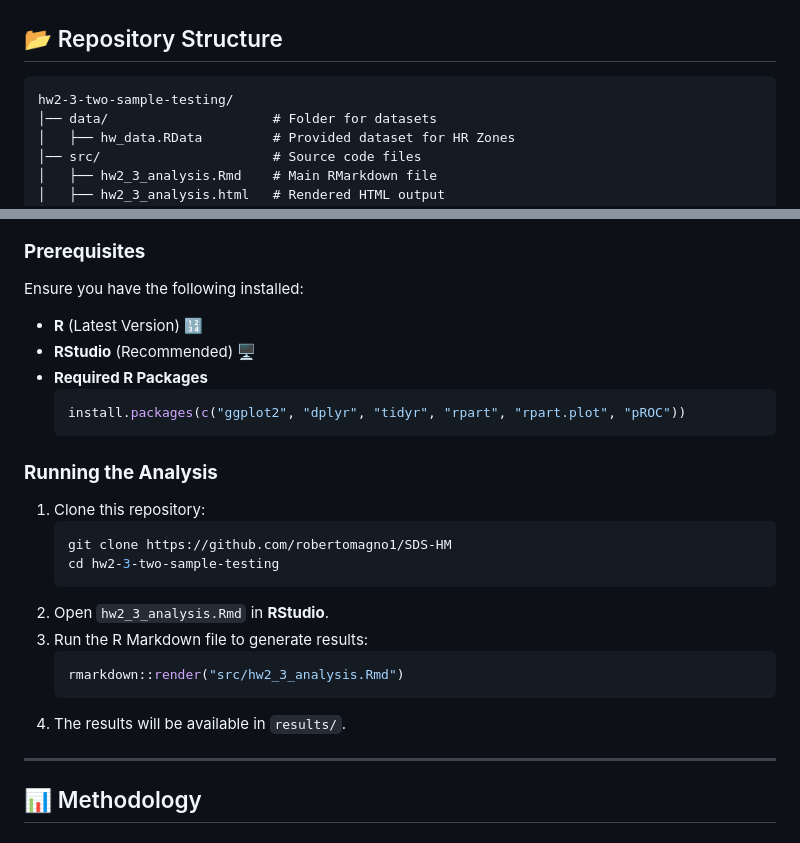
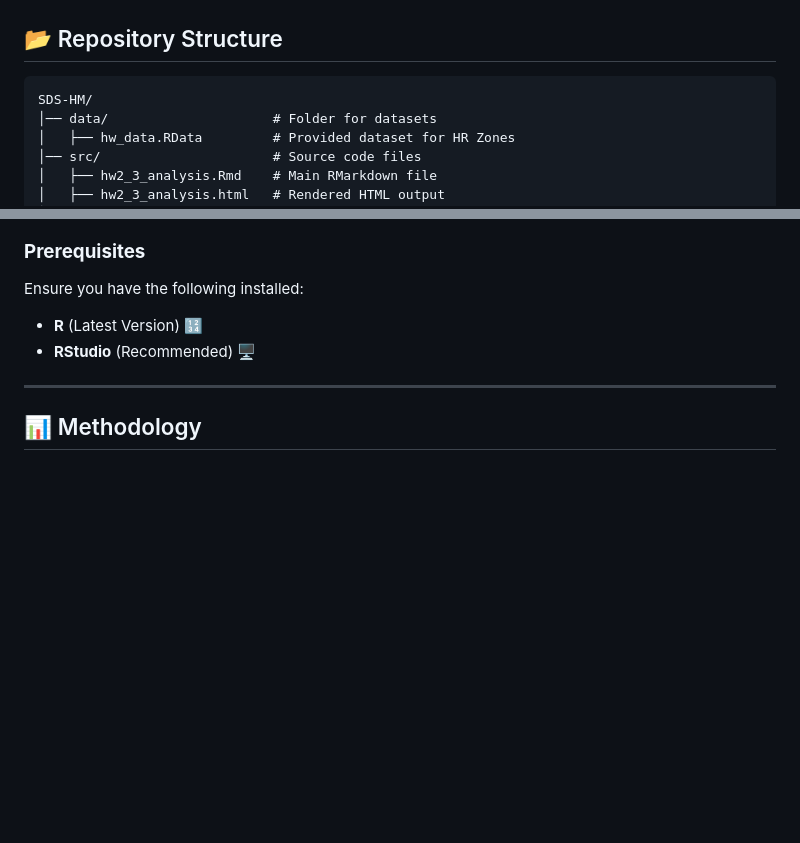
Before and after one commit to robertomagno1/SDS-HM, a Markdown page: README.md, 2 parts joined by grey strips. Drawn GitHub-style; blank space fills up the shorter version.

Commit message:
clean read.me

````diff
--- a/README.md
+++ b/README.md
@@ -13,7 +13,7 @@ The study is divided into:
 ---
 ## 📂 Repository Structure
 ```
-hw2-3-two-sample-testing/
+SDS-HM/
 │── data/                     # Folder for datasets
 │   ├── hw_data.RData         # Provided dataset for HR Zones
 │── src/                      # Source code files
@@ -33,24 +33,6 @@ hw2-3-two-sample-testing/
 Ensure you have the following installed:
 - **R** (Latest Version) 🔢
 - **RStudio** (Recommended) 🖥️
-- **Required R Packages**
-  ```r
-  install.packages(c("ggplot2", "dplyr", "tidyr", "rpart", "rpart.plot", "pROC"))
-  ```
-
-### **Running the Analysis**
-1. Clone this repository:
-   ```sh
-   git clone https://github.com/robertomagno1/SDS-HM
-   cd hw2-3-two-sample-testing
-   ```
-2. Open `hw2_3_analysis.Rmd` in **RStudio**.
-3. Run the R Markdown file to generate results:
-   ```r
-   rmarkdown::render("src/hw2_3_analysis.Rmd")
-   ```
-4. The results will be available in `results/`.
-
 ---
 ## 📊 Methodology
 
````
